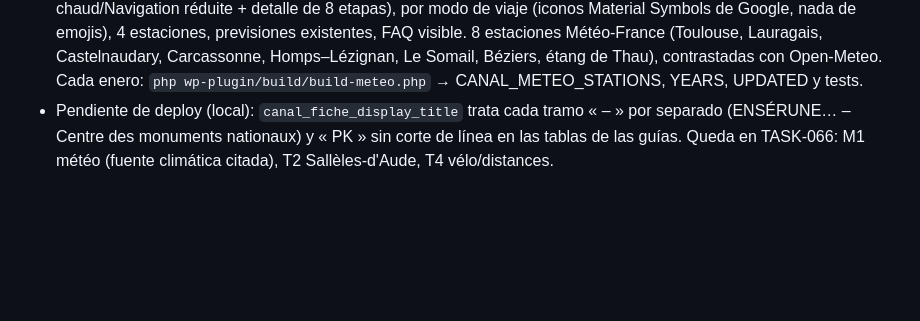
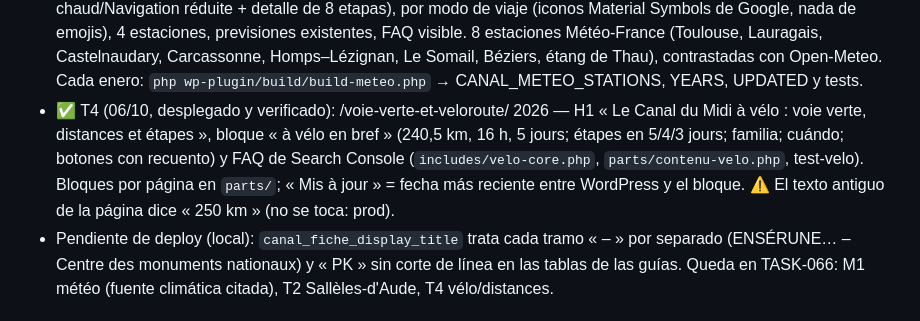
Before and after one commit to Onavarro-francedit/canal_du_midi_new_version, a Markdown page: docs/TASKS.md, the part around the change. Drawn GitHub-style; blank space fills up the shorter version.

Commit message:
docs(tasks): TASK-066 T4 hecha
Co-Authored-By: Claude Opus 5.5 (1M context) <noreply@anthropic.com>

```diff
--- a/docs/TASKS.md
+++ b/docs/TASKS.md
@@ -43,6 +43,10 @@ Convención de IDs: `TASK-NNN` tareas · `BUG-NNN` bugs · `SEC-NNN` seguridad.
   Symbols de Google, nada de emojis), 4 estaciones, previsiones existentes, FAQ visible. 8 estaciones Météo-France (Toulouse,
   Lauragais, Castelnaudary, Carcassonne, Homps–Lézignan, Le Somail, Béziers, étang de Thau), contrastadas con Open-Meteo.
   Cada enero: `php wp-plugin/build/build-meteo.php` → CANAL_METEO_STATIONS, YEARS, UPDATED y tests.
+- ✅ T4 (06/10, desplegado y verificado): /voie-verte-et-veloroute/ 2026 — H1 « Le Canal du Midi à vélo : voie verte, distances et
+  étapes », bloque « à vélo en bref » (240,5 km, 16 h, 5 jours; étapes en 5/4/3 jours; familia; cuándo; botones con recuento) y FAQ
+  de Search Console (`includes/velo-core.php`, `parts/contenu-velo.php`, test-velo). Bloques por página en `parts/`; « Mis à jour »
+  = fecha más reciente entre WordPress y el bloque. ⚠️ El texto antiguo de la página dice « 250 km » (no se toca: prod).
 - Pendiente de deploy (local): `canal_fiche_display_title` trata cada tramo « – » por separado (ENSÉRUNE… – Centre des
   monuments nationaux) y « PK » sin corte de línea en las tablas de las guías. Queda en TASK-066: M1 météo (fuente climática
   citada), T2 Sallèles-d'Aude, T4 vélo/distances.
```
